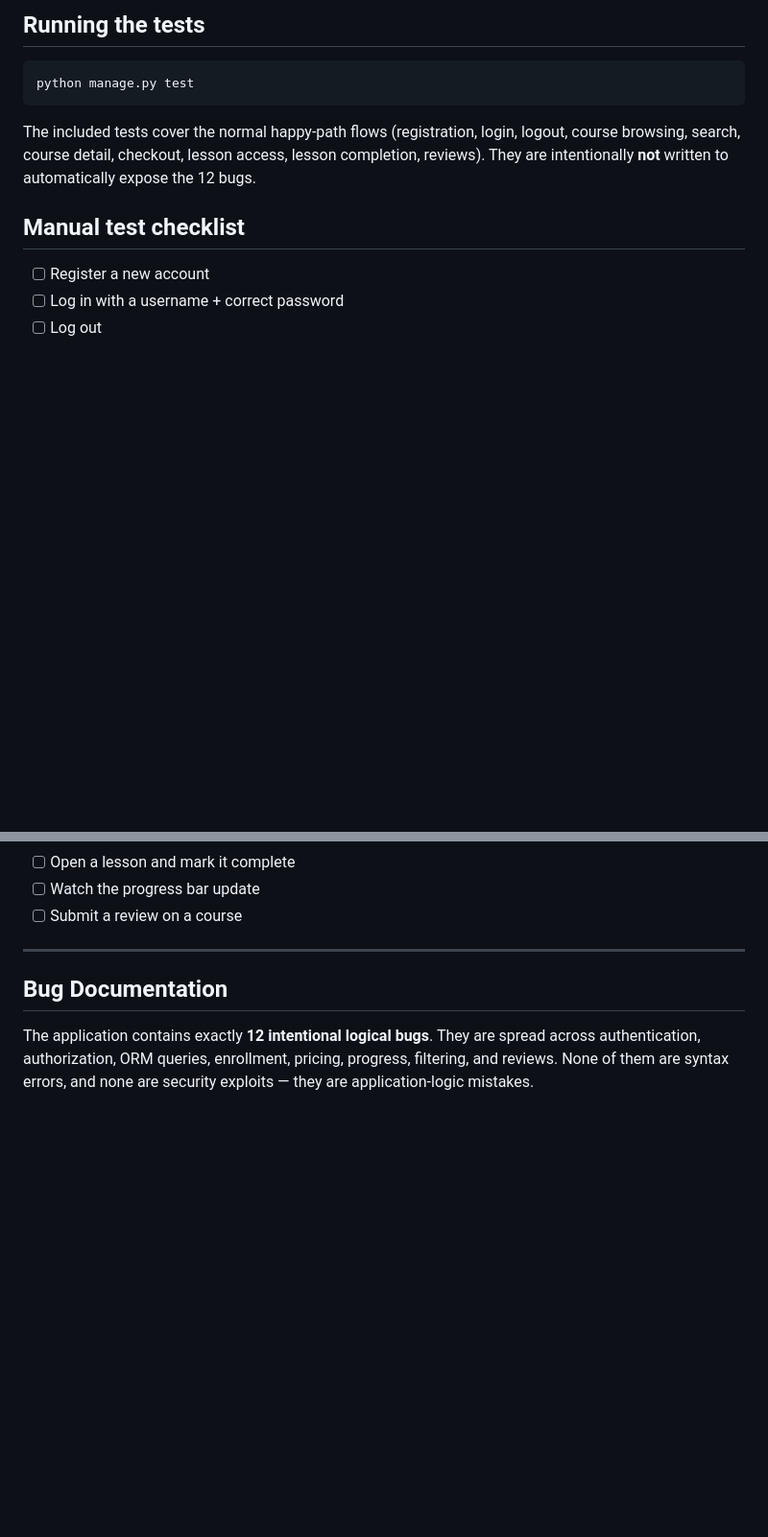
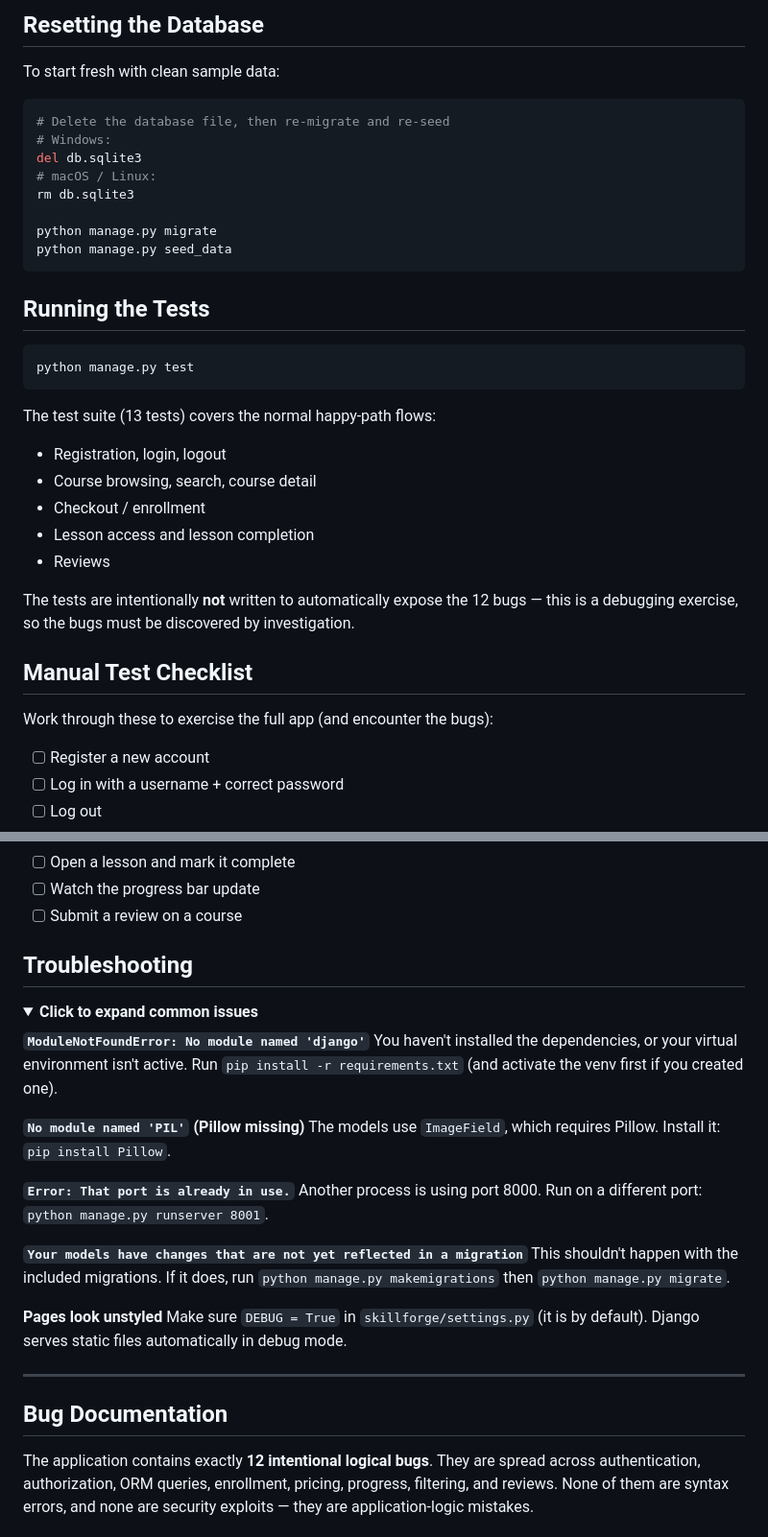
Before and after one commit to adityatomar4877-rgb/Bug_Test_01, a Markdown page: README.md, 2 parts joined by grey strips. Shown at 96% size. GitHub-like rendering; folded sections open; blank space fills up the shorter version.

````diff
--- a/README.md
+++ b/README.md
@@ -111,15 +154,39 @@ skillforge/
 
-## Running the tests
+## Resetting the Database
+
+To start fresh with clean sample data:
+
+```bash
+# Delete the database file, then re-migrate and re-seed
+# Windows:
+del db.sqlite3
+# macOS / Linux:
+rm db.sqlite3
+
+python manage.py migrate
+python manage.py seed_data
+```
+
+## Running the Tests
 
 ```bash
 python manage.py test
 ```
 
-The included tests cover the normal happy-path flows (registration, login, logout,
-course browsing, search, course detail, checkout, lesson access, lesson completion,
-reviews). They are intentionally **not** written to automatically expose the 12 bugs.
+The test suite (13 tests) covers the normal happy-path flows:
 
-## Manual test checklist
+- Registration, login, logout
+- Course browsing, search, course detail
+- Checkout / enrollment
+- Lesson access and lesson completion
+- Reviews
+
+The tests are intentionally **not** written to automatically expose the 12 bugs —
+this is a debugging exercise, so the bugs must be discovered by investigation.
+
+## Manual Test Checklist
+
+Work through these to exercise the full app (and encounter the bugs):
 
 - [ ] Register a new account
 - [ ] Log in with a username + correct password
@@ -133,6 +200,34 @@ reviews). They are intentionally **not** written to automatically expose the 12
 - [ ] Open a lesson and mark it complete
 - [ ] Watch the progress bar update
 - [ ] Submit a review on a course
+
+## Troubleshooting
+
+<details>
+<summary><b>Click to expand common issues</b></summary>
+
+**`ModuleNotFoundError: No module named 'django'`**
+You haven't installed the dependencies, or your virtual environment isn't active.
+Run `pip install -r requirements.txt` (and activate the venv first if you created
+one).
+
+**`No module named 'PIL'` (Pillow missing)**
+The models use `ImageField`, which requires Pillow. Install it:
+`pip install Pillow`.
+
+**`Error: That port is already in use.`**
+Another process is using port 8000. Run on a different port:
+`python manage.py runserver 8001`.
+
+**`Your models have changes that are not yet reflected in a migration`**
+This shouldn't happen with the included migrations. If it does, run
+`python manage.py makemigrations` then `python manage.py migrate`.
+
+**Pages look unstyled**
+Make sure `DEBUG = True` in `skillforge/settings.py` (it is by default). Django
+serves static files automatically in debug mode.
+
+</details>
 
 ---
 
````
Also changed, not shown: other parts of README.md (+106 -63 lines).
